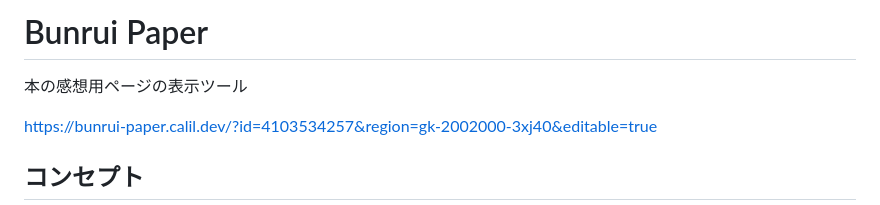
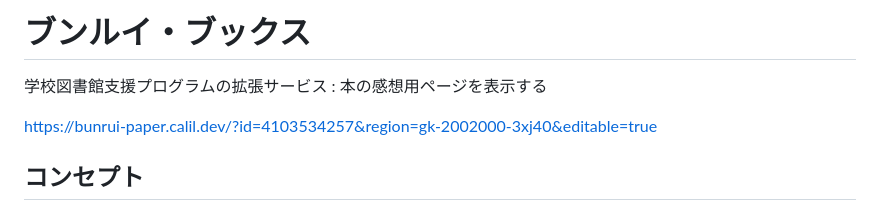
Before and after one commit to CALIL/bunrui-paper, a Markdown page: README.md, the part around the change. Rendered like a GitHub page.

Commit message:
READMEのタイトルと説明を更新
Co-Authored-By: Claude Opus 5 <noreply@anthropic.com>
Claude-Session: https://claude.ai/code/session_017SPbQHNGFFEzNpFNPdq9WD

```diff
--- a/README.md
+++ b/README.md
@@ -1,6 +1,6 @@
-# Bunrui Paper
+# ブンルイ・ブックス
 
-本の感想用ページの表示ツール
+学校図書館支援プログラムの拡張サービス : 本の感想用ページを表示する
 
 https://bunrui-paper.calil.dev/?id=4103534257&region=gk-2002000-3xj40&editable=true
 
```
